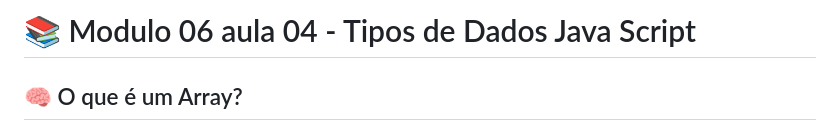
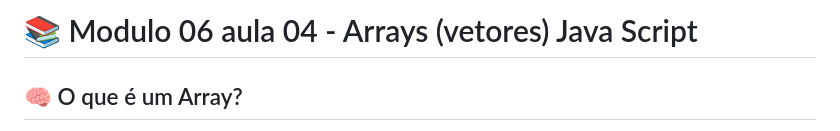
Before and after one commit to Mateus-Cimini-treinos/programacaoRecomeco, a Markdown page: modulo06JavaScript/aula04Arrays(vetores)/arrays.md, the part around the change. GitHub-like rendering.

Commit message:
fix: concertando mini erros

```diff
--- a/modulo06JavaScript/aula04Arrays(vetores)/arrays.md
+++ b/modulo06JavaScript/aula04Arrays(vetores)/arrays.md
@@ -1,4 +1,4 @@
-# 📚 Modulo 06 aula 04 - Tipos de Dados Java Script
+# 📚 Modulo 06 aula 04 - Arrays (vetores) Java Script
 
 ## 🧠 O que é um Array?
 Um **array** é uma estrutura de dados usada para armazenar cãrios valores em uma única variavel. Ele pode conter números, string, objetos, funções, entre outros.
```
